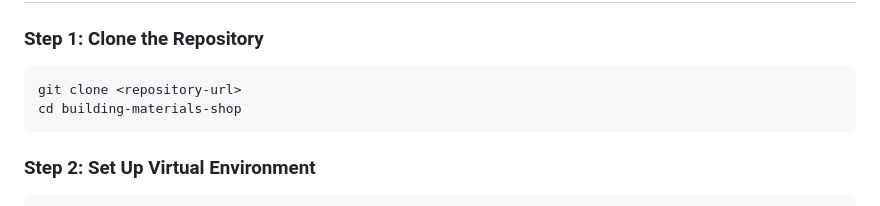
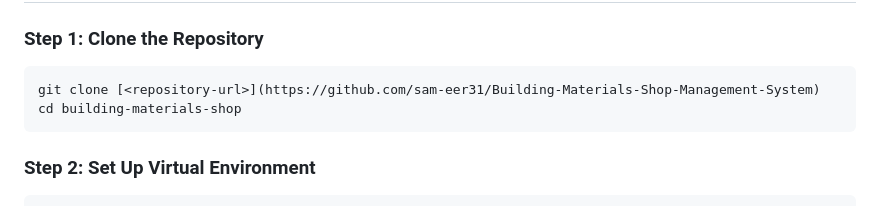
Before and after one commit to sam-eer31/Building-Materials-Shop-Management-System, a Markdown page: README.md, the part around the change. Drawn GitHub-style.

````diff
--- a/README.md
+++ b/README.md
@@ -46,7 +46,7 @@ Before running this system, ensure you have:
 
 ### Step 1: Clone the Repository
 ```bash
-git clone <repository-url>
+git clone [<repository-url>](https://github.com/sam-eer31/Building-Materials-Shop-Management-System)
 cd building-materials-shop
 ```
 
````
